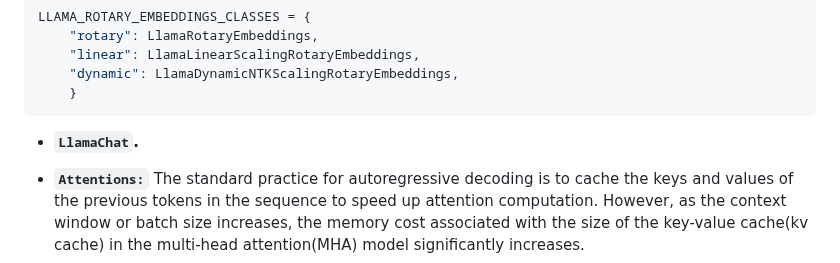
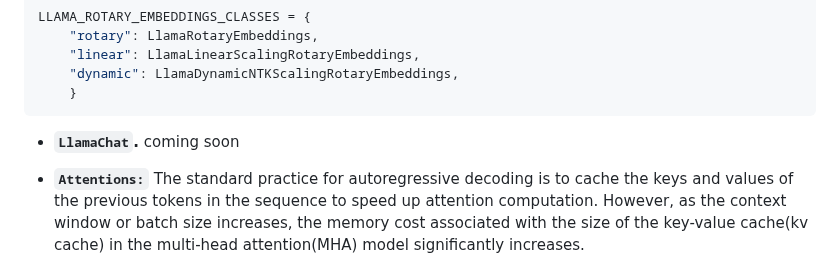
Before and after one commit to Esmail-ibraheem/Tinyllamas, a Markdown page: README.md, the part around the change. Rendered like a GitHub page.

````diff
--- a/README.md
+++ b/README.md
@@ -46,7 +46,7 @@ LLAMA_ROTARY_EMBEDDINGS_CLASSES = {
 	}
 ```
 
-- **`LlamaChat`.**
+- **`LlamaChat`.** coming soon
 - **`Attentions:`**
   The standard practice for autoregressive decoding is to cache the keys and values of the previous tokens in the sequence to speed up attention computation. However, as the context window or batch size increases, the memory cost associated with the size of the key-value cache(kv cache) in the multi-head attention(MHA) model significantly increases.
    - **`Multi-Head Attention(MHA)`:**\
````
